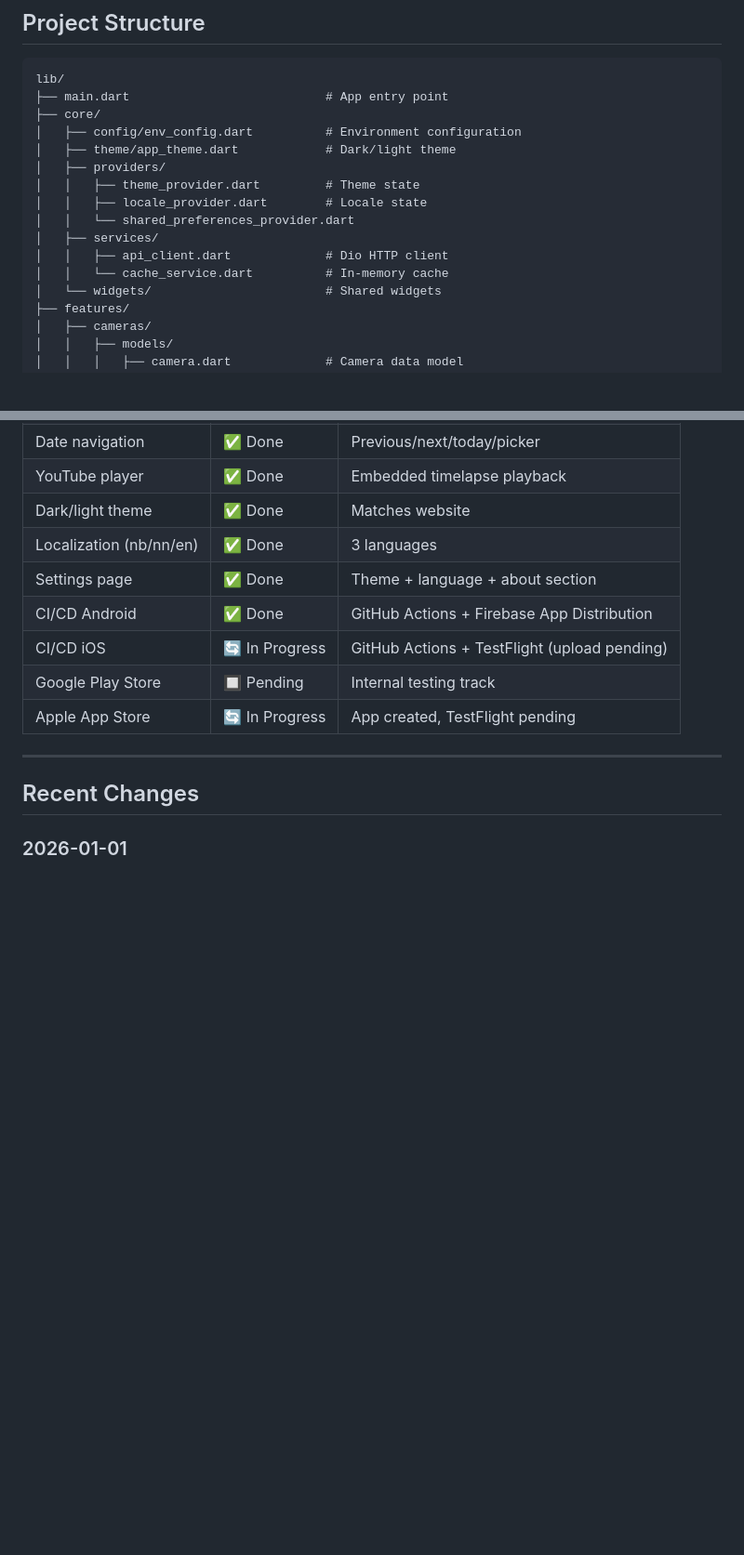
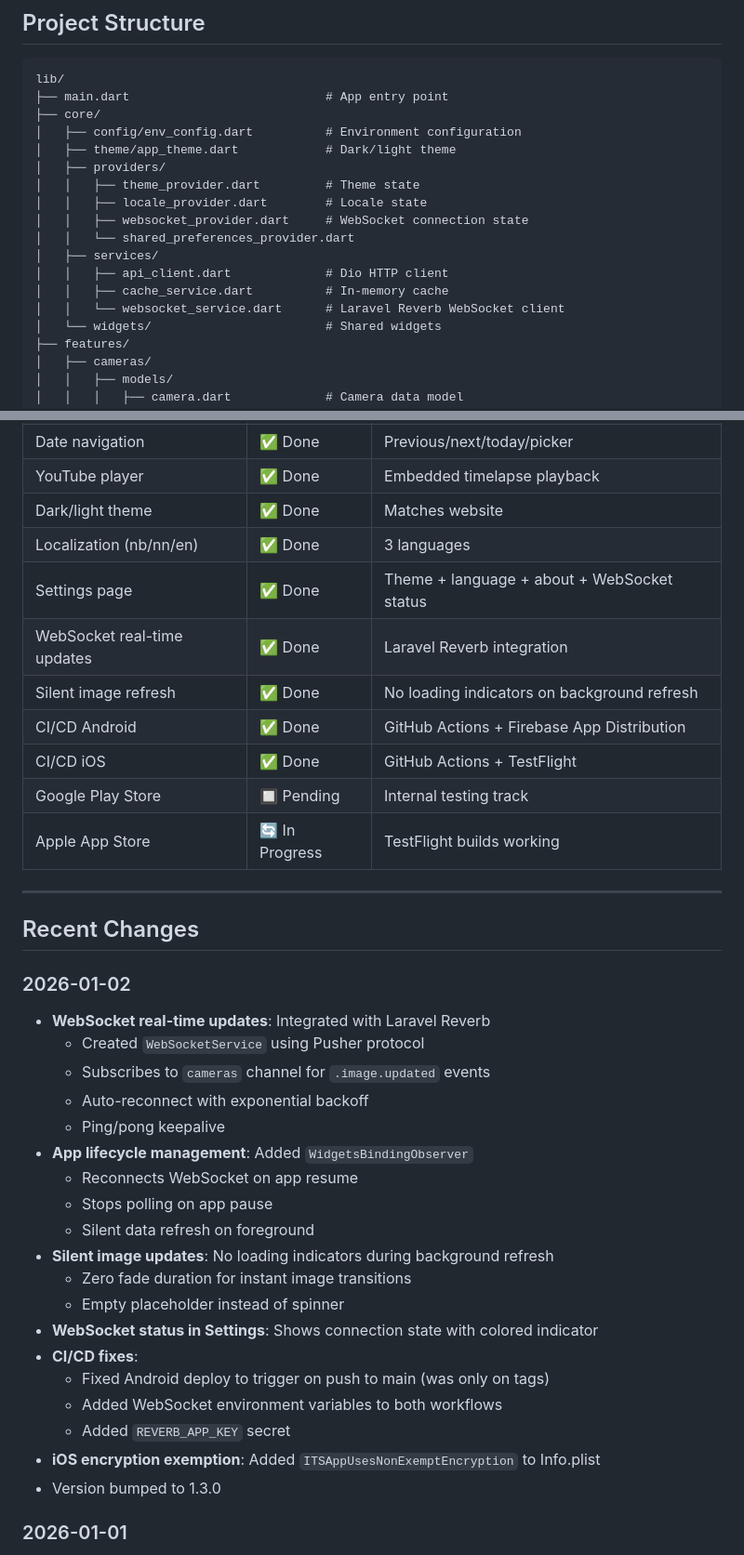
Before and after one commit to ekstremedia/vesteraalen-timelapse-app, a Markdown page: CLAUDE.md, 2 parts joined by grey strips. Shown at 93% size. Rendered like a GitHub page; blank space fills up the shorter version.

```diff
--- a/CLAUDE.md
+++ b/CLAUDE.md
@@ -88,10 +88,12 @@ lib/
 │   ├── providers/
 │   │   ├── theme_provider.dart         # Theme state
 │   │   ├── locale_provider.dart        # Locale state
+│   │   ├── websocket_provider.dart     # WebSocket connection state
 │   │   └── shared_preferences_provider.dart
 │   ├── services/
 │   │   ├── api_client.dart             # Dio HTTP client
-│   │   └── cache_service.dart          # In-memory cache
+│   │   ├── cache_service.dart          # In-memory cache
+│   │   └── websocket_service.dart      # Laravel Reverb WebSocket client
 │   └── widgets/                        # Shared widgets
 ├── features/
 │   ├── cameras/
@@ -273,15 +296,38 @@ version: 1.0.0+1
 | YouTube player | ✅ Done | Embedded timelapse playback |
 | Dark/light theme | ✅ Done | Matches website |
 | Localization (nb/nn/en) | ✅ Done | 3 languages |
-| Settings page | ✅ Done | Theme + language + about section |
+| Settings page | ✅ Done | Theme + language + about + WebSocket status |
+| WebSocket real-time updates | ✅ Done | Laravel Reverb integration |
+| Silent image refresh | ✅ Done | No loading indicators on background refresh |
 | CI/CD Android | ✅ Done | GitHub Actions + Firebase App Distribution |
-| CI/CD iOS | 🔄 In Progress | GitHub Actions + TestFlight (upload pending) |
+| CI/CD iOS | ✅ Done | GitHub Actions + TestFlight |
 | Google Play Store | 🔲 Pending | Internal testing track |
-| Apple App Store | 🔄 In Progress | App created, TestFlight pending |
+| Apple App Store | 🔄 In Progress | TestFlight builds working |
 
 ---
 
 ## Recent Changes
+
+### 2026-01-02
+- **WebSocket real-time updates**: Integrated with Laravel Reverb
+  - Created `WebSocketService` using Pusher protocol
+  - Subscribes to `cameras` channel for `.image.updated` events
+  - Auto-reconnect with exponential backoff
+  - Ping/pong keepalive
+- **App lifecycle management**: Added `WidgetsBindingObserver`
+  - Reconnects WebSocket on app resume
+  - Stops polling on app pause
+  - Silent data refresh on foreground
+- **Silent image updates**: No loading indicators during background refresh
+  - Zero fade duration for instant image transitions
+  - Empty placeholder instead of spinner
+- **WebSocket status in Settings**: Shows connection state with colored indicator
+- **CI/CD fixes**:
+  - Fixed Android deploy to trigger on push to main (was only on tags)
+  - Added WebSocket environment variables to both workflows
+  - Added `REVERB_APP_KEY` secret
+- **iOS encryption exemption**: Added `ITSAppUsesNonExemptEncryption` to Info.plist
+- Version bumped to 1.3.0
 
 ### 2026-01-01
 - Set up Firebase project (Android + iOS apps)
```
Also changed, not shown: other parts of CLAUDE.md (+21 -0 lines), logs/2026-01-02.md (added, +90 -0 lines).
